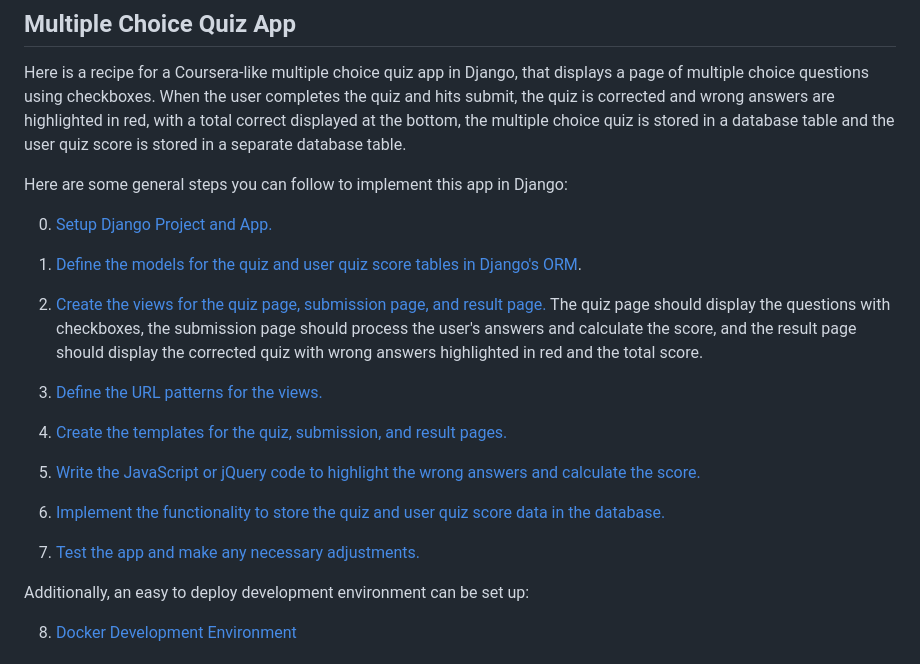
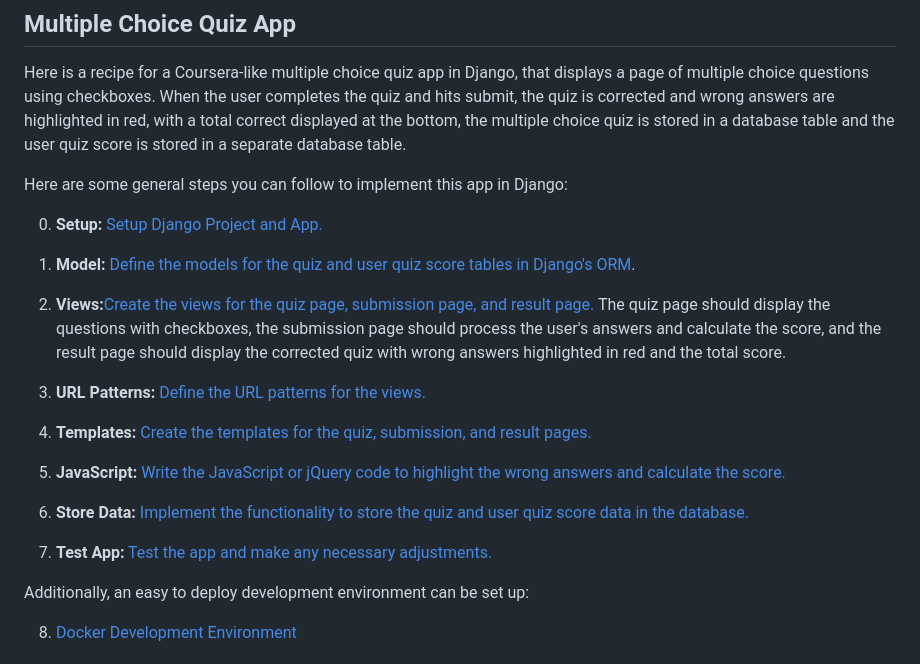
Before and after one commit to jonfernq/Flashcard-Data, a Markdown page: DjangoFashcardApp/README.md, the part around the change. Drawn GitHub-style.

```diff
--- a/DjangoFashcardApp/README.md
+++ b/DjangoFashcardApp/README.md
@@ -10,21 +10,21 @@ and the user quiz score is stored in a separate database table.
 
 Here are some general steps you can follow to implement this app in Django:
 
-0. [Setup Django Project and App.](https://github.com/jonfernq/Flashcard-Data/blob/main/DjangoFashcardApp/SetupDjangoProjectApp.md)
+0. **Setup:** [Setup Django Project and App.](https://github.com/jonfernq/Flashcard-Data/blob/main/DjangoFashcardApp/SetupDjangoProjectApp.md)
 
-1. [Define the models for the quiz and user quiz score tables in Django's ORM](https://github.com/jonfernq/Flashcard-Data/blob/main/DjangoFashcardApp/Models.md).
+1. **Model:** [Define the models for the quiz and user quiz score tables in Django's ORM](https://github.com/jonfernq/Flashcard-Data/blob/main/DjangoFashcardApp/Models.md).
 
-2. [Create the views for the quiz page, submission page, and result page.](https://github.com/jonfernq/Flashcard-Data/blob/main/DjangoFashcardApp/Views.md) The quiz page should display the questions with checkboxes, the submission page should process the user's answers and calculate the score, and the result page should display the corrected quiz with wrong answers highlighted in red and the total score.
+2. **Views:**[Create the views for the quiz page, submission page, and result page.](https://github.com/jonfernq/Flashcard-Data/blob/main/DjangoFashcardApp/Views.md) The quiz page should display the questions with checkboxes, the submission page should process the user's answers and calculate the score, and the result page should display the corrected quiz with wrong answers highlighted in red and the total score.
 
-3. [Define the URL patterns for the views.](https://github.com/jonfernq/Flashcard-Data/blob/main/DjangoFashcardApp/URLPatterns.md)
+3. **URL Patterns:** [Define the URL patterns for the views.](https://github.com/jonfernq/Flashcard-Data/blob/main/DjangoFashcardApp/URLPatterns.md)
 
-4. [Create the templates for the quiz, submission, and result pages.](https://github.com/jonfernq/Flashcard-Data/blob/main/DjangoFashcardApp/Templates.md)
+4. **Templates:** [Create the templates for the quiz, submission, and result pages.](https://github.com/jonfernq/Flashcard-Data/blob/main/DjangoFashcardApp/Templates.md)
 
-5. [Write the JavaScript or jQuery code to highlight the wrong answers and calculate the score.](https://github.com/jonfernq/Flashcard-Data/blob/main/DjangoFashcardApp/JavaScript.md)
+5. **JavaScript:** [Write the JavaScript or jQuery code to highlight the wrong answers and calculate the score.](https://github.com/jonfernq/Flashcard-Data/blob/main/DjangoFashcardApp/JavaScript.md)
 
-6. [Implement the functionality to store the quiz and user quiz score data in the database.](https://github.com/jonfernq/Flashcard-Data/blob/main/DjangoFashcardApp/StoreData.md)
+6. **Store Data:** [Implement the functionality to store the quiz and user quiz score data in the database.](https://github.com/jonfernq/Flashcard-Data/blob/main/DjangoFashcardApp/StoreData.md)
 
-7. [Test the app and make any necessary adjustments.](https://github.com/jonfernq/Flashcard-Data/blob/main/DjangoFashcardApp/TestApp.md)
+7. **Test App:** [Test the app and make any necessary adjustments.](https://github.com/jonfernq/Flashcard-Data/blob/main/DjangoFashcardApp/TestApp.md)
 
 Additionally, an easy to deploy development environment can be set up:
 
```
